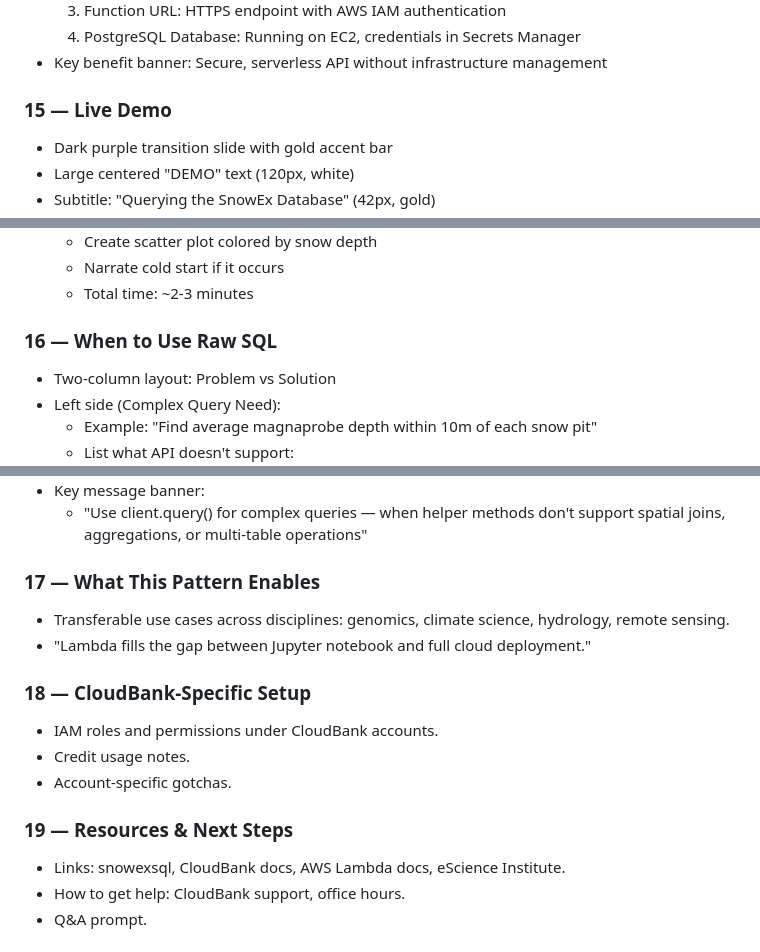
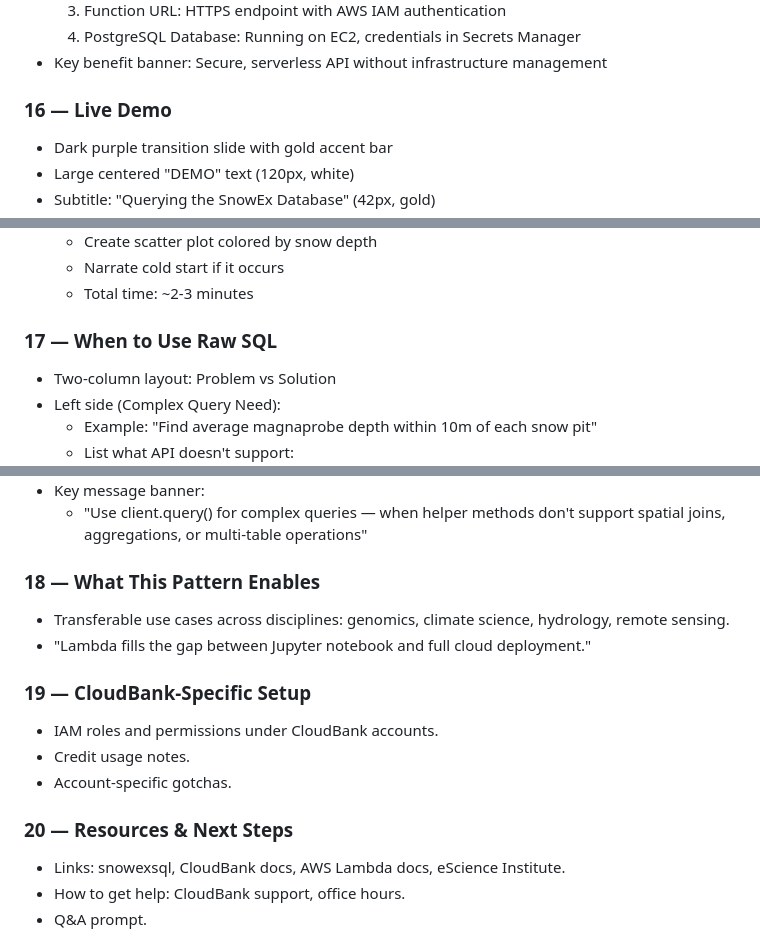
Before and after one commit to aaarendt/cloudbank-lambda-clinic, a Markdown page: .agents/slide-outline.md, 3 parts joined by grey strips. Drawn GitHub-style.

Commit message:
fix numbering

```diff
--- a/.agents/slide-outline.md
+++ b/.agents/slide-outline.md
@@ -151,7 +151,7 @@ container image. ECR (Elastic Container Registry) is where AWS stores those
   4. PostgreSQL Database: Running on EC2, credentials in Secrets Manager
 - Key benefit banner: Secure, serverless API without infrastructure management
 
-### 15 — Live Demo
+### 16 — Live Demo
 - Dark purple transition slide with gold accent bar
 - Large centered "DEMO" text (120px, white)
 - Subtitle: "Querying the SnowEx Database" (42px, gold)
@@ -165,7 +165,7 @@ container image. ECR (Elastic Container Registry) is where AWS stores those
   - Narrate cold start if it occurs
   - Total time: ~2-3 minutes
 
-### 16 — When to Use Raw SQL
+### 17 — When to Use Raw SQL
 - Two-column layout: Problem vs Solution
 - Left side (Complex Query Need):
   - Example: "Find average magnaprobe depth within 10m of each snow pit"
@@ -184,16 +184,16 @@ container image. ECR (Elastic Container Registry) is where AWS stores those
 - Key message banner:
   - "Use client.query() for complex queries — when helper methods don't support spatial joins, aggregations, or multi-table operations"
 
-### 17 — What This Pattern Enables
+### 18 — What This Pattern Enables
 - Transferable use cases across disciplines: genomics, climate science, hydrology, remote sensing.
 - "Lambda fills the gap between Jupyter notebook and full cloud deployment."
 
-### 18 — CloudBank-Specific Setup
+### 19 — CloudBank-Specific Setup
 - IAM roles and permissions under CloudBank accounts.
 - Credit usage notes.
 - Account-specific gotchas.
 
-### 19 — Resources & Next Steps
+### 20 — Resources & Next Steps
 - Links: snowexsql, CloudBank docs, AWS Lambda docs, eScience Institute.
 - How to get help: CloudBank support, office hours.
 - Q&A prompt.
```
